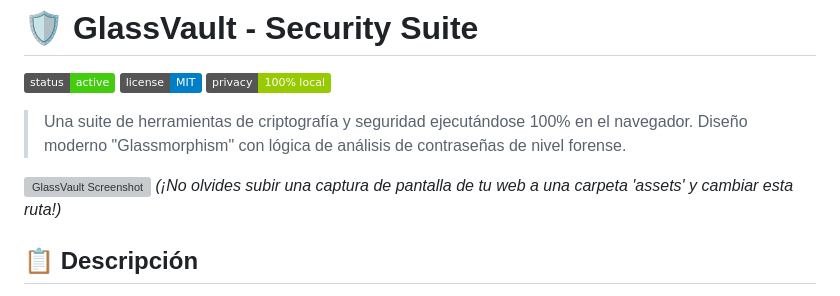
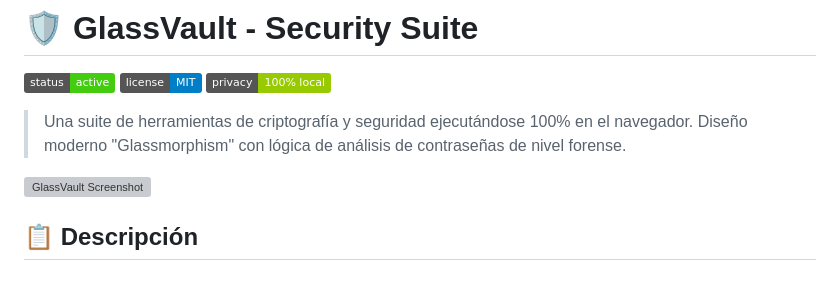
Before and after one commit to Cristian-code24/probador-de-contrase-as, a Markdown page: readme.md, the part around the change. GitHub-like rendering; badges without logos; grey boxes are pictures that could not be loaded.

Commit message:
Update README to remove screenshot reminder
Removed reminder to upload a screenshot to assets folder.

```diff
--- a/readme.md
+++ b/readme.md
@@ -7,7 +7,7 @@
 > Una suite de herramientas de criptografía y seguridad ejecutándose 100% en el navegador. Diseño moderno "Glassmorphism" con lógica de análisis de contraseñas de nivel forense.
 
 ![GlassVault Screenshot](fotos/image.png)
-*(¡No olvides subir una captura de pantalla de tu web a una carpeta 'assets' y cambiar esta ruta!)*
+
 
 ## 📋 Descripción
 
```
